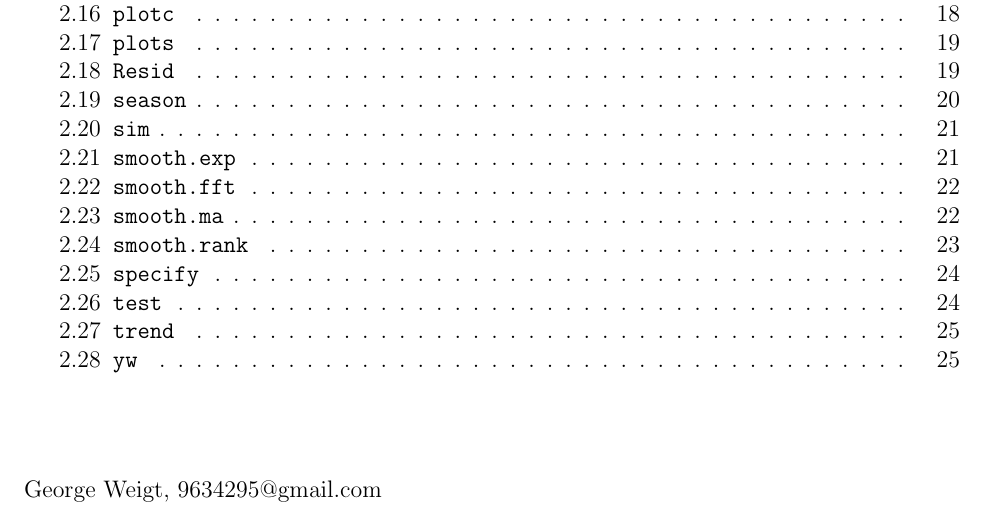
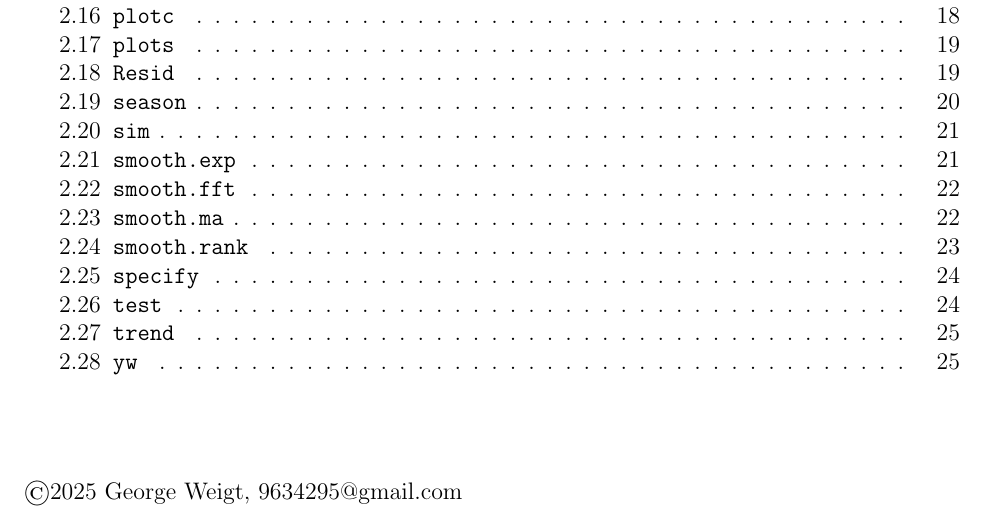
Before and after one commit to georgeweigt/itsmr, a LaTeX document (doc/itsmr-refman.tex): part of page 1 of 27, cut so that both start at the same text. Compiled offline with pdfLaTeX.

Commit message:
Update itsmr-refman.tex

```diff
--- a/doc/itsmr-refman.tex
+++ b/doc/itsmr-refman.tex
@@ -15,8 +15,7 @@
 \tableofcontents
 
 \vfill
-George Weigt, 9634295@gmail.com
-
+\copyright 2025 George Weigt, 9634295@gmail.com
 \newpage
 
 \section{Introduction}
```
